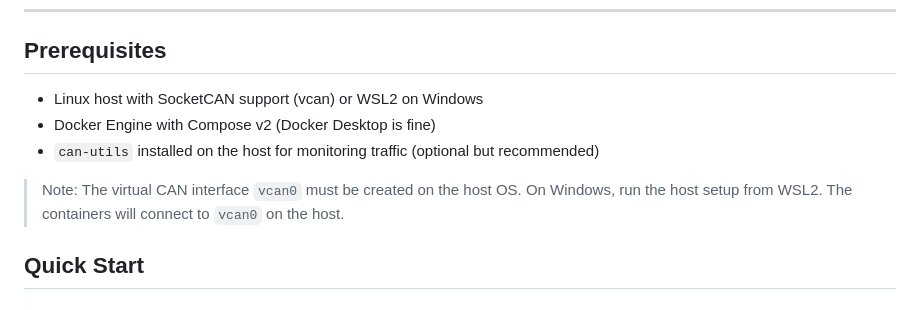
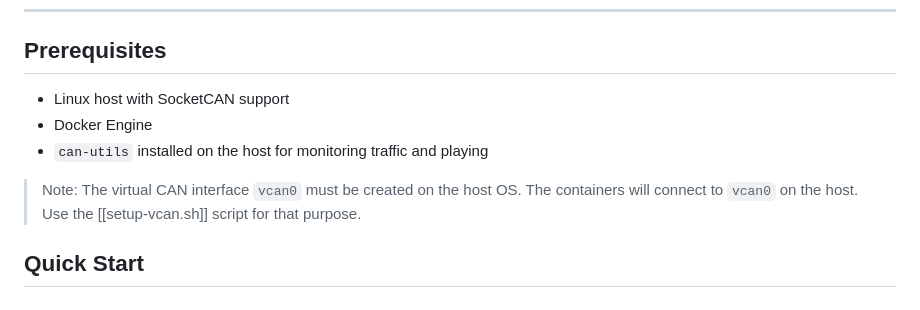
Before and after one commit to alvarodcastro/CANSim-Lab, a Markdown page: README.md, the part around the change. Drawn GitHub-style.

```diff
--- a/README.md
+++ b/README.md
@@ -43,12 +43,11 @@ and a live visual vehicle dashboard.
 
 ## Prerequisites
 
-- Linux host with SocketCAN support (vcan) or WSL2 on Windows
-- Docker Engine with Compose v2 (Docker Desktop is fine)
-- `can-utils` installed on the host for monitoring traffic (optional but recommended)
+- Linux host with SocketCAN support
+- Docker Engine
+- `can-utils` installed on the host for monitoring traffic and playing
 
-> Note: The virtual CAN interface `vcan0` must be created on the host OS. On Windows,
-> run the host setup from WSL2. The containers will connect to `vcan0` on the host.
+> Note: The virtual CAN interface `vcan0` must be created on the host OS. The containers will connect to `vcan0` on the host. Use the [[setup-vcan.sh]] script for that purpose.
 
 ## Quick Start
 
```
